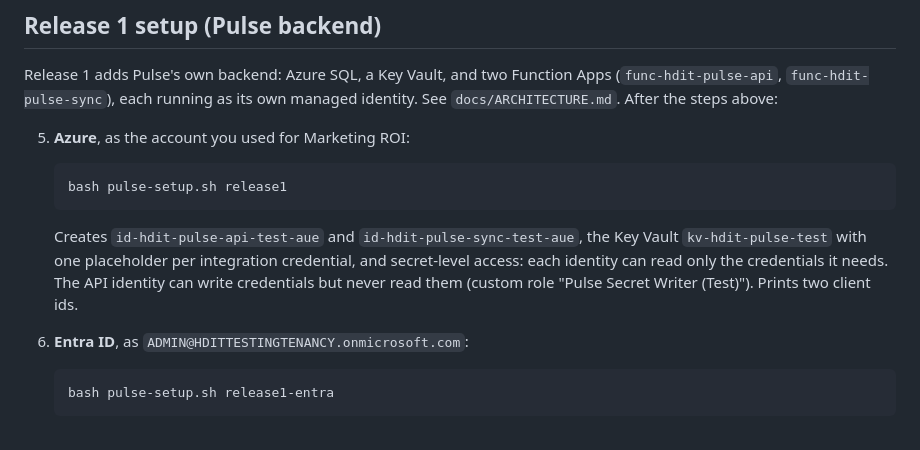
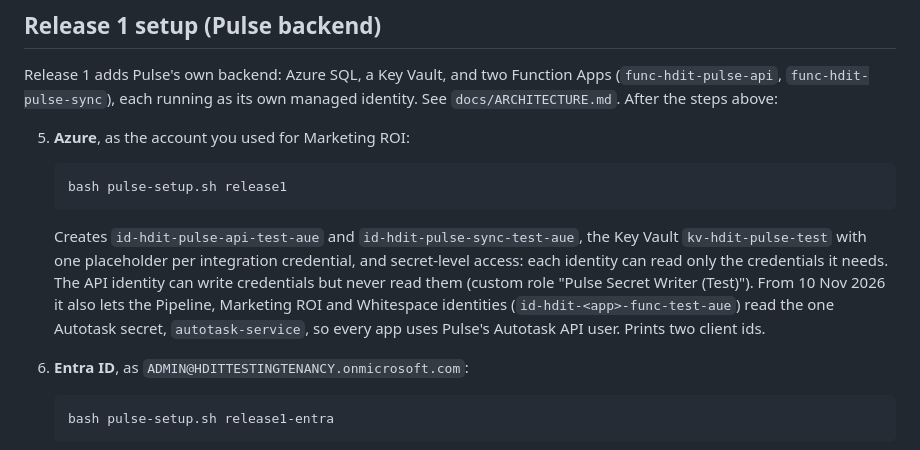
Before and after one commit to georgeahanna-ux/hdit-pulse, a Markdown page: docs/IDENTITY-AND-ACCESS.md, the part around the change. Rendered like a GitHub page.

````diff
--- a/docs/IDENTITY-AND-ACCESS.md
+++ b/docs/IDENTITY-AND-ACCESS.md
@@ -118,7 +118,7 @@ Release 1 adds Pulse's own backend: Azure SQL, a Key Vault, and two Function App
    ```bash
    bash pulse-setup.sh release1
    ```
-   Creates `id-hdit-pulse-api-test-aue` and `id-hdit-pulse-sync-test-aue`, the Key Vault `kv-hdit-pulse-test` with one placeholder per integration credential, and secret-level access: each identity can read only the credentials it needs. The API identity can write credentials but never read them (custom role "Pulse Secret Writer (Test)"). Prints two client ids.
+   Creates `id-hdit-pulse-api-test-aue` and `id-hdit-pulse-sync-test-aue`, the Key Vault `kv-hdit-pulse-test` with one placeholder per integration credential, and secret-level access: each identity can read only the credentials it needs. The API identity can write credentials but never read them (custom role "Pulse Secret Writer (Test)"). From 10 Nov 2026 it also lets the Pipeline, Marketing ROI and Whitespace identities (`id-hdit-<app>-func-test-aue`) read the one Autotask secret, `autotask-service`, so every app uses Pulse's Autotask API user. Prints two client ids.
 
 6. **Entra ID**, as `ADMIN@HDITTESTINGTENANCY.onmicrosoft.com`:
    ```bash
````
Also changed, not shown: docs/ARCHITECTURE.md (+4 -2 lines), docs/REQUIREMENTS.md (+1 -1 lines).
